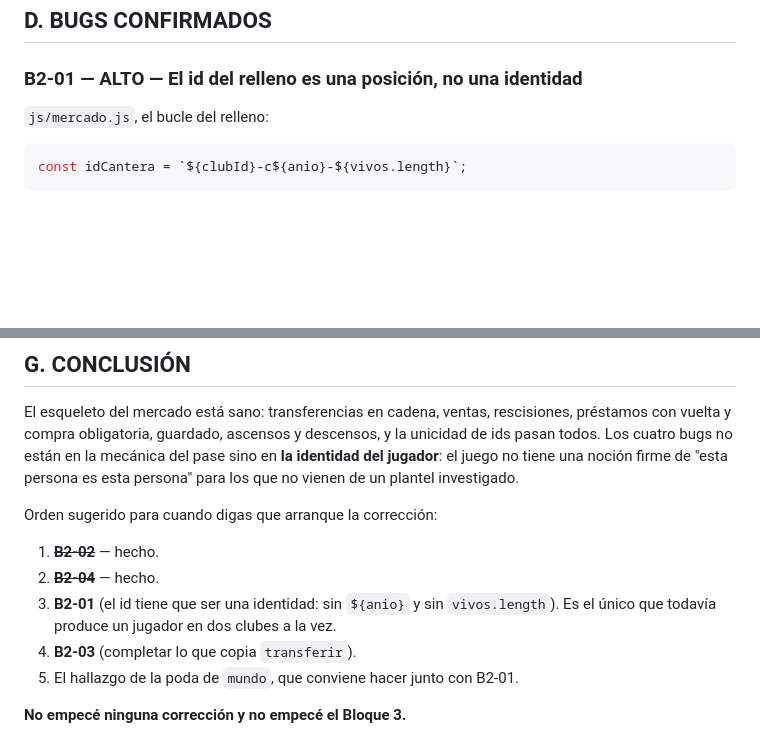
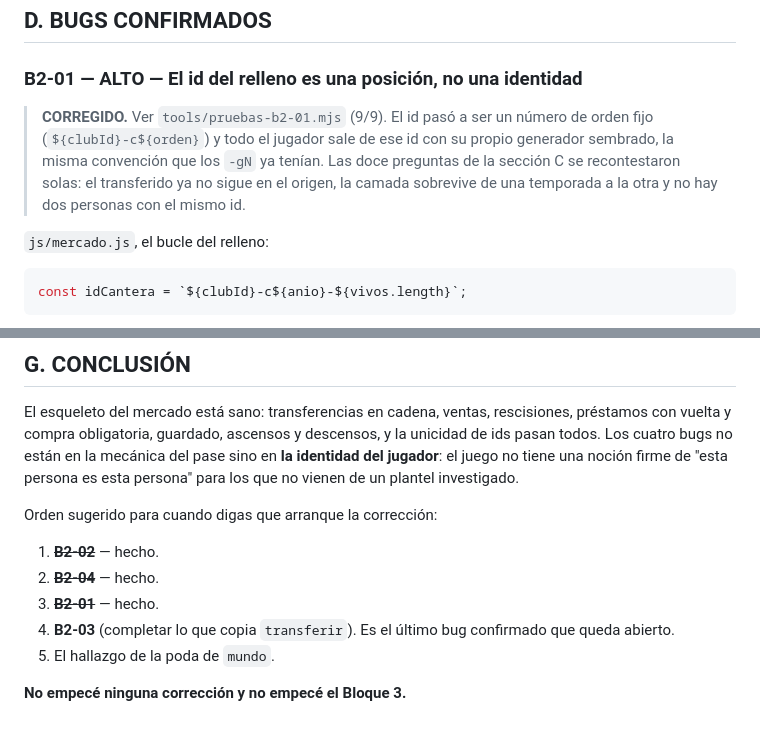
Before and after one commit to nicochurruca-27/Modo-Dt-Sue-a-en-grande, a Markdown page: tools/informe-auditoria-bloque2.md, 2 parts joined by grey strips. Rendered like a GitHub page; blank space fills up the shorter version.

Commit message:
Anota en el informe que B2-01 quedó corregido
Queda abierto solo B2-03.

Co-Authored-By: Claude Opus 5 <noreply@anthropic.com>
Claude-Session: https://claude.ai/code/session_01UqZg1GispP8WswqKvAeApu

```diff
--- a/tools/informe-auditoria-bloque2.md
+++ b/tools/informe-auditoria-bloque2.md
@@ -83,6 +83,13 @@ T3: allboys-c3-18, ...
 ## D. BUGS CONFIRMADOS
 
 ### B2-01 — ALTO — El id del relleno es una posición, no una identidad
+
+> **CORREGIDO.** Ver `tools/pruebas-b2-01.mjs` (9/9). El id pasó a ser un
+> número de orden fijo (`${clubId}-c${orden}`) y todo el jugador sale de ese id
+> con su propio generador sembrado, la misma convención que los `-gN` ya
+> tenían. Las doce preguntas de la sección C se recontestaron solas: el
+> transferido ya no sigue en el origen, la camada sobrevive de una temporada a
+> la otra y no hay dos personas con el mismo id.
 
 `js/mercado.js`, el bucle del relleno:
 
@@ -359,10 +366,9 @@ Orden sugerido para cuando digas que arranque la corrección:
 
 1. ~~**B2-02**~~ — hecho.
 2. ~~**B2-04**~~ — hecho.
-3. **B2-01** (el id tiene que ser una identidad: sin `${anio}` y sin
-   `vivos.length`). Es el único que todavía produce un jugador en dos clubes
-   a la vez.
-4. **B2-03** (completar lo que copia `transferir`).
-5. El hallazgo de la poda de `mundo`, que conviene hacer junto con B2-01.
+3. ~~**B2-01**~~ — hecho.
+4. **B2-03** (completar lo que copia `transferir`). Es el último bug confirmado
+   que queda abierto.
+5. El hallazgo de la poda de `mundo`.
 
 **No empecé ninguna corrección y no empecé el Bloque 3.**
```
